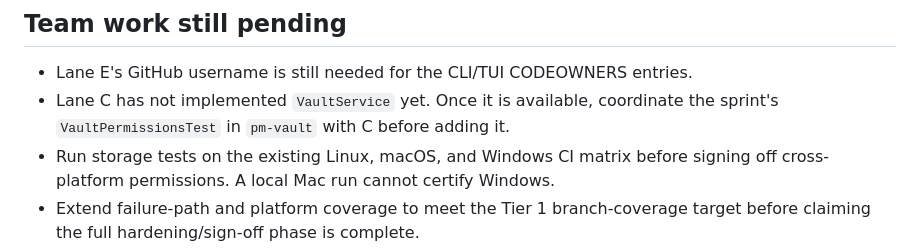
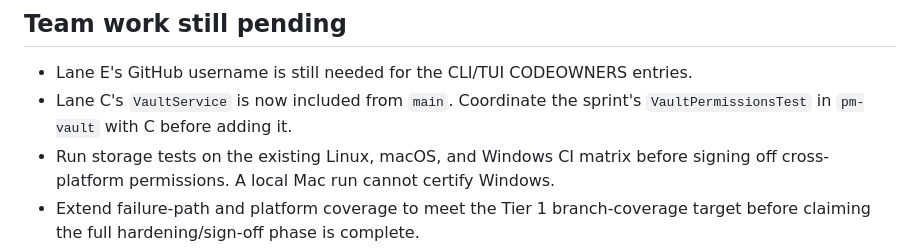
Before and after one commit to boostings/passwordManager, a Markdown page: modules/pm-storage/README.md, the part around the change. Drawn GitHub-style.

Commit message:
M1.2 B: update integration notes after merging main

```diff
--- a/modules/pm-storage/README.md
+++ b/modules/pm-storage/README.md
@@ -118,8 +118,8 @@ The full storage `check` also includes SpotBugs and is still blocked.
 ## Team work still pending
 
 - Lane E's GitHub username is still needed for the CLI/TUI CODEOWNERS entries.
-- Lane C has not implemented `VaultService` yet. Once it is available, coordinate
-  the sprint's `VaultPermissionsTest` in `pm-vault` with C before adding it.
+- Lane C's `VaultService` is now included from `main`. Coordinate the sprint's
+  `VaultPermissionsTest` in `pm-vault` with C before adding it.
 - Run storage tests on the existing Linux, macOS, and Windows CI matrix before
   signing off cross-platform permissions. A local Mac run cannot certify Windows.
 - Extend failure-path and platform coverage to meet the Tier 1 branch-coverage
```
